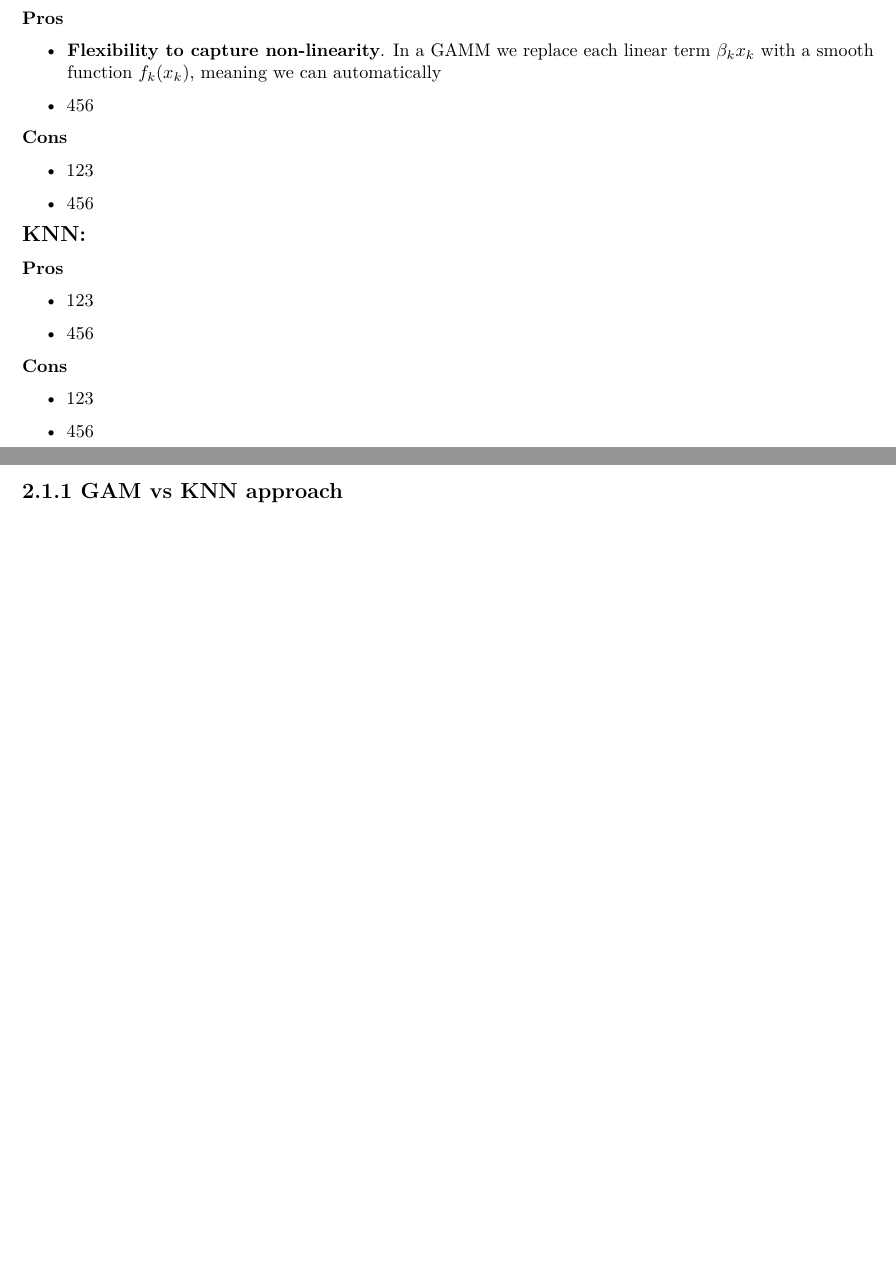
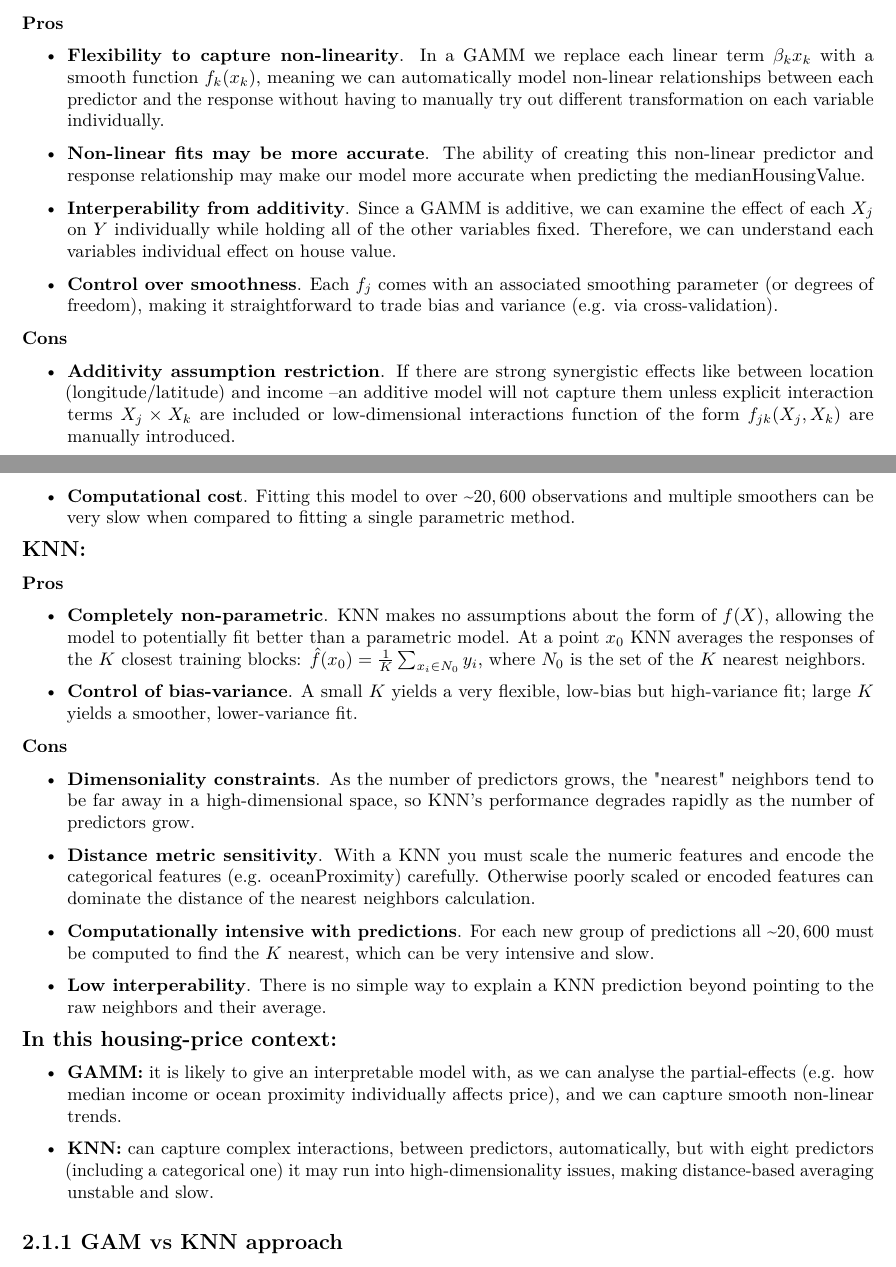
Before and after one commit to omziomz24/AAD-Assignment-2, an R Markdown document (group_26.Rmd): two parts of pages 1 and 2 of 2, joined at a grey line, cut so that both start at the same text, the shorter picture padded with empty space. Rendered offline with R 4.5, knitr and Pandoc, then LaTeX, with nearby package versions.

Commit message:
omar - 2.1.1 explanation

```diff
--- a/group_26.Rmd
+++ b/group_26.Rmd
@@ -28,28 +28,38 @@ library(ggplot2)
 
 \noindent \textbf{Pros}
 \begin{itemize}
-  \item \textbf{Flexibility to capture non-linearity}. In a GAMM we replace each linear term $\beta_{k} x_{k}$ with a smooth function $f_{k}(x_{k})$,     meaning we can automatically
-  \item 456
+  \item \textbf{Flexibility to capture non-linearity}. In a GAMM we replace each linear term $\beta_{k} x_{k}$ with a smooth function $f_{k}(x_{k})$,     meaning we can automatically model non-linear relationships between each predictor and the response without having to manually try out different      transformation on each variable individually.
+  \item \textbf{Non-linear fits may be more accurate}. The ability of creating this non-linear predictor and response relationship may make our model     more accurate when predicting the medianHousingValue.
+  \item \textbf{Interperability from additivity}. Since a GAMM is additive, we can examine the effect of each $X_j$ on $Y$ individually while holding      all of the other variables fixed. Therefore, we can understand each variables individual effect on house value.
+  \item \textbf{Control over smoothness}. Each $f_j$ comes with an associated smoothing parameter (or degrees of freedom), making it straightforward      to trade bias and variance  (e.g. via cross-validation).
 \end{itemize}
 
 \noindent \textbf{Cons}
 \begin{itemize}
-  \item 123
-  \item 456
+  \item \textbf{Additivity assumption restriction}. If there are strong synergistic effects like between location (longitude/latitude) and income         \textendash an additive model will not capture them unless explicit interaction terms $X_j \times X_k$ are included or low-dimensional               interactions function of the form $f_{jk}(X_j, X_k)$ are manually introduced.
+  \item \textbf{Computational cost}. Fitting this model to over \textasciitilde$20,600$ observations and multiple smoothers can be very slow when        compared to fitting a single parametric method.
 \end{itemize}
 
 \noindent \large \textbf{KNN:} \normalsize
 
 \noindent \textbf{Pros}
 \begin{itemize}
-  \item 123
-  \item 456
+  \item \textbf{Completely non-parametric}. KNN makes no assumptions about the form of $f(X)$, allowing the model to potentially fit better than a      parametric model. At a point $x_0$ KNN averages the responses of the $K$ closest training blocks: $\hat{f}(x_{0}) = \frac{1}{K} \sum_{x_{i}           \in N_{0}}{y_i}$, where $N_0$ is the set of the $K$ nearest neighbors.
+  \item \textbf{Control of bias-variance}. A small $K$ yields a very flexible, low-bias but high-variance fit; large $K$ yields a smoother,      lower-variance fit.
 \end{itemize}
 
 \noindent \textbf{Cons}
 \begin{itemize}
-  \item 123
-  \item 456
+  \item \textbf{Dimensoniality constraints}. As the number of predictors grows, the "nearest" neighbors tend to be far away in a high-dimensional       space, so KNN's performance degrades rapidly as the number of predictors grow.
+  \item \textbf{Distance metric sensitivity}. With a KNN you must scale the numeric features and encode the categorical features (e.g.                  oceanProximity) carefully. Otherwise poorly scaled or encoded features can dominate the distance of the nearest neighbors calculation.
+  \item \textbf{Computationally intensive with predictions}. For each new group of predictions all \textasciitilde$20,600$ must be computed to find     the $K$ nearest, which can be very intensive and slow.
+  \item \textbf{Low interperability}. There is no simple way to explain a KNN prediction beyond pointing to the raw neighbors and their average.
+\end{itemize}
+
+\noindent \large \textbf{In this housing-price context: } \normalsize
+\begin{itemize}
+  \item \textbf{GAMM:} it is likely to give an interpretable model with, as we can analyse the partial-effects (e.g. how median income or ocean         proximity individually affects price), and we can capture smooth non-linear trends.
+  \item \textbf{KNN:} can capture complex interactions, between predictors, automatically, but with eight predictors (including a categorical     one)   it may run into high-dimensionality issues, making distance-based averaging unstable and slow.
 \end{itemize}
 
 
```
